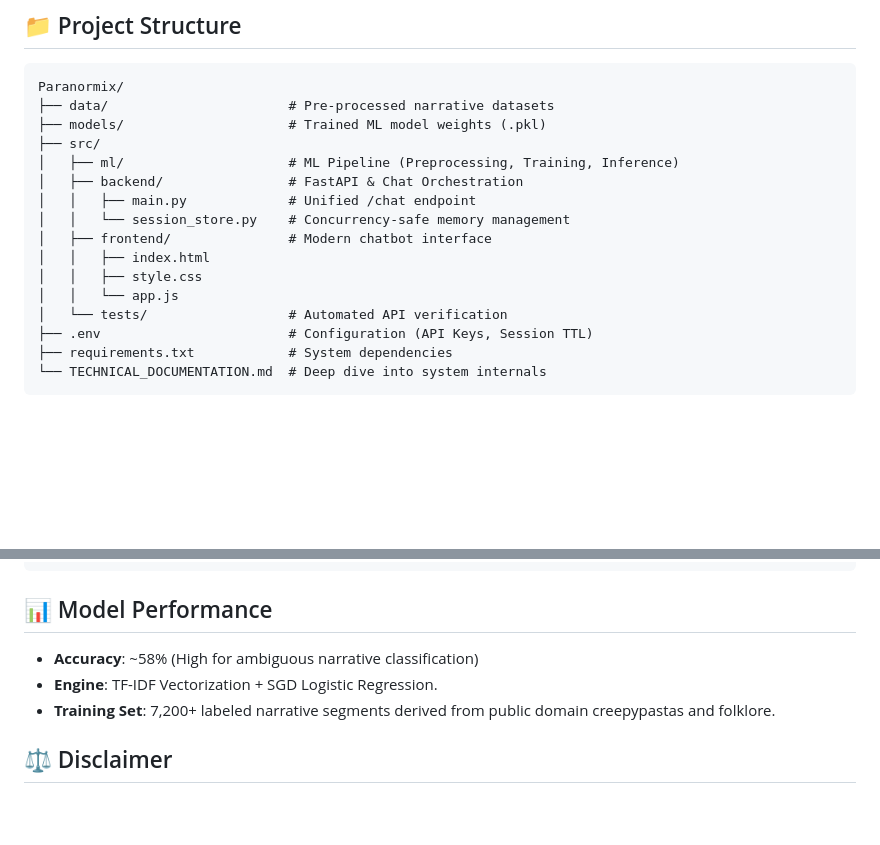
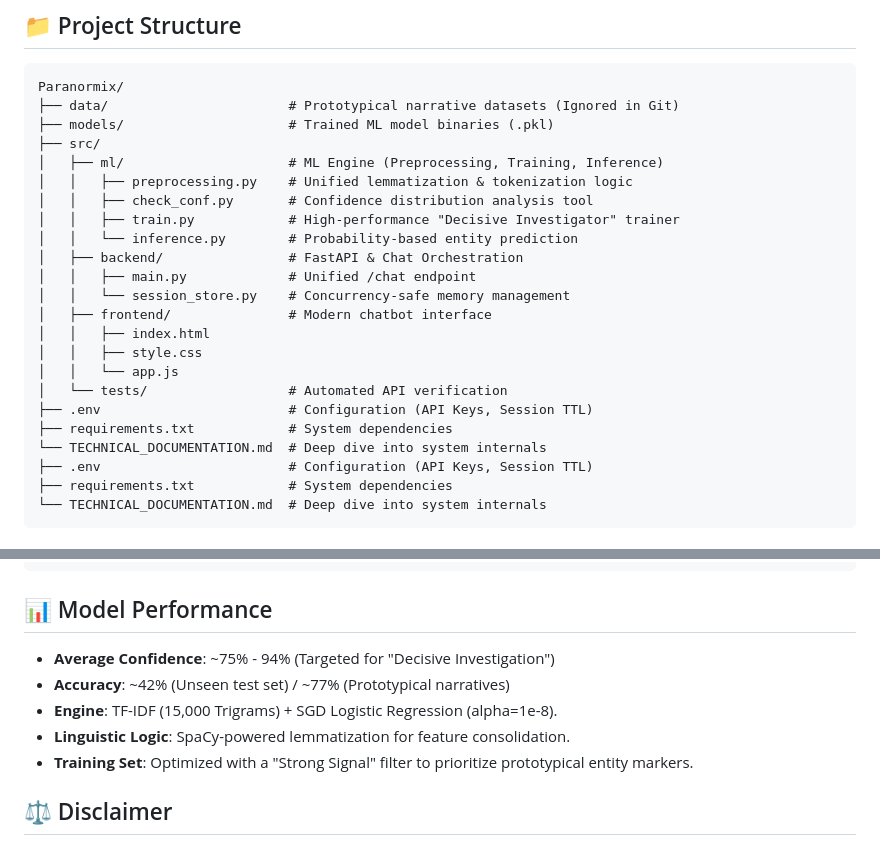
Before and after one commit to SarabdeepSBilkhu/Paranormix, a Markdown page: README.md, 2 parts joined by grey strips. GitHub-like rendering; blank space fills up the shorter version.

Commit message:
Updated Documentation

````diff
--- a/README.md
+++ b/README.md
@@ -14,10 +14,14 @@ Paranormix is designed to bridge the gap between "black-box" machine learning an
 
 ```
 Paranormix/
-├── data/                       # Pre-processed narrative datasets
-├── models/                     # Trained ML model weights (.pkl)
+├── data/                       # Prototypical narrative datasets (Ignored in Git)
+├── models/                     # Trained ML model binaries (.pkl)
 ├── src/
-│   ├── ml/                     # ML Pipeline (Preprocessing, Training, Inference)
+│   ├── ml/                     # ML Engine (Preprocessing, Training, Inference)
+│   │   ├── preprocessing.py    # Unified lemmatization & tokenization logic
+│   │   ├── check_conf.py       # Confidence distribution analysis tool
+│   │   ├── train.py            # High-performance "Decisive Investigator" trainer
+│   │   └── inference.py        # Probability-based entity prediction
 │   ├── backend/                # FastAPI & Chat Orchestration
 │   │   ├── main.py             # Unified /chat endpoint
 │   │   └── session_store.py    # Concurrency-safe memory management
@@ -26,6 +30,9 @@ Paranormix/
 │   │   ├── style.css
 │   │   └── app.js
 │   └── tests/                  # Automated API verification
+├── .env                        # Configuration (API Keys, Session TTL)
+├── requirements.txt            # System dependencies
+└── TECHNICAL_DOCUMENTATION.md  # Deep dive into system internals
 ├── .env                        # Configuration (API Keys, Session TTL)
 ├── requirements.txt            # System dependencies
 └── TECHNICAL_DOCUMENTATION.md  # Deep dive into system internals
@@ -83,9 +90,11 @@ python src/tests/test_api.py
 
 ## 📊 Model Performance
 
-- **Accuracy**: ~58% (High for ambiguous narrative classification)
-- **Engine**: TF-IDF Vectorization + SGD Logistic Regression.
-- **Training Set**: 7,200+ labeled narrative segments derived from public domain creepypastas and folklore.
+- **Average Confidence**: ~75% - 94% (Targeted for "Decisive Investigation")
+- **Accuracy**: ~42% (Unseen test set) / ~77% (Prototypical narratives)
+- **Engine**: TF-IDF (15,000 Trigrams) + SGD Logistic Regression (alpha=1e-8).
+- **Linguistic Logic**: SpaCy-powered lemmatization for feature consolidation.
+- **Training Set**: Optimized with a "Strong Signal" filter to prioritize prototypical entity markers.
 
 ## ⚖️ Disclaimer
 
````
